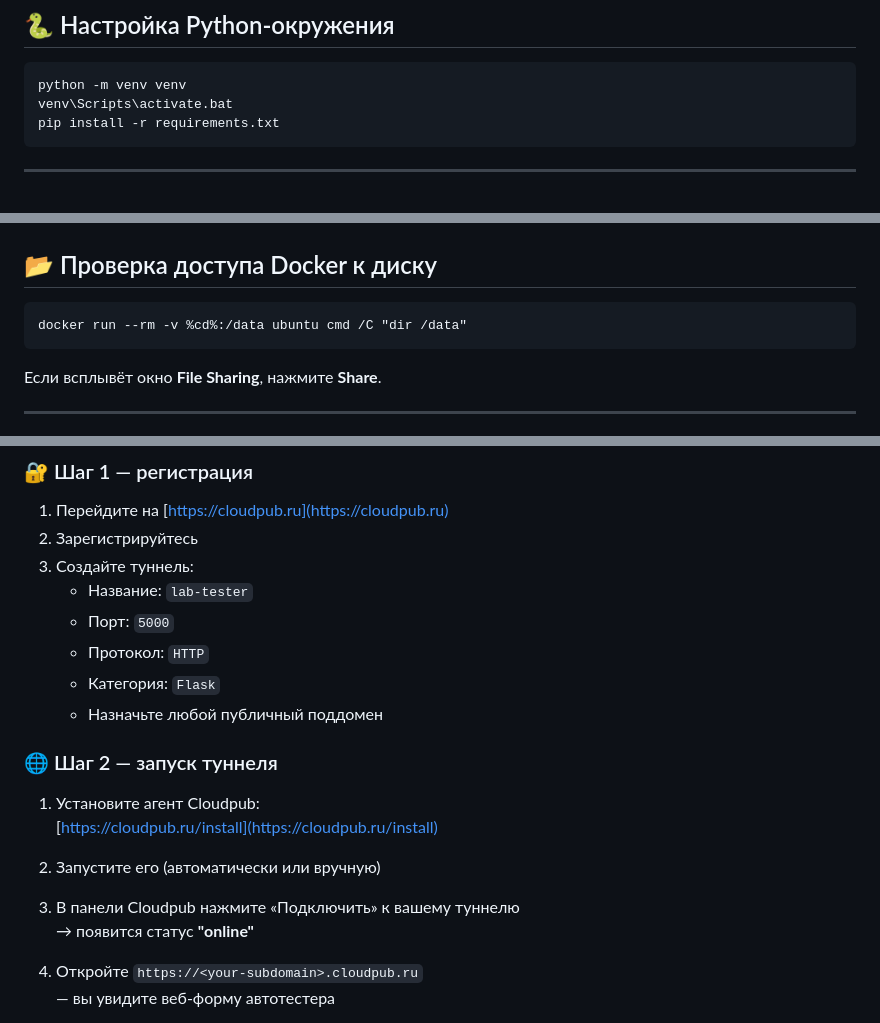
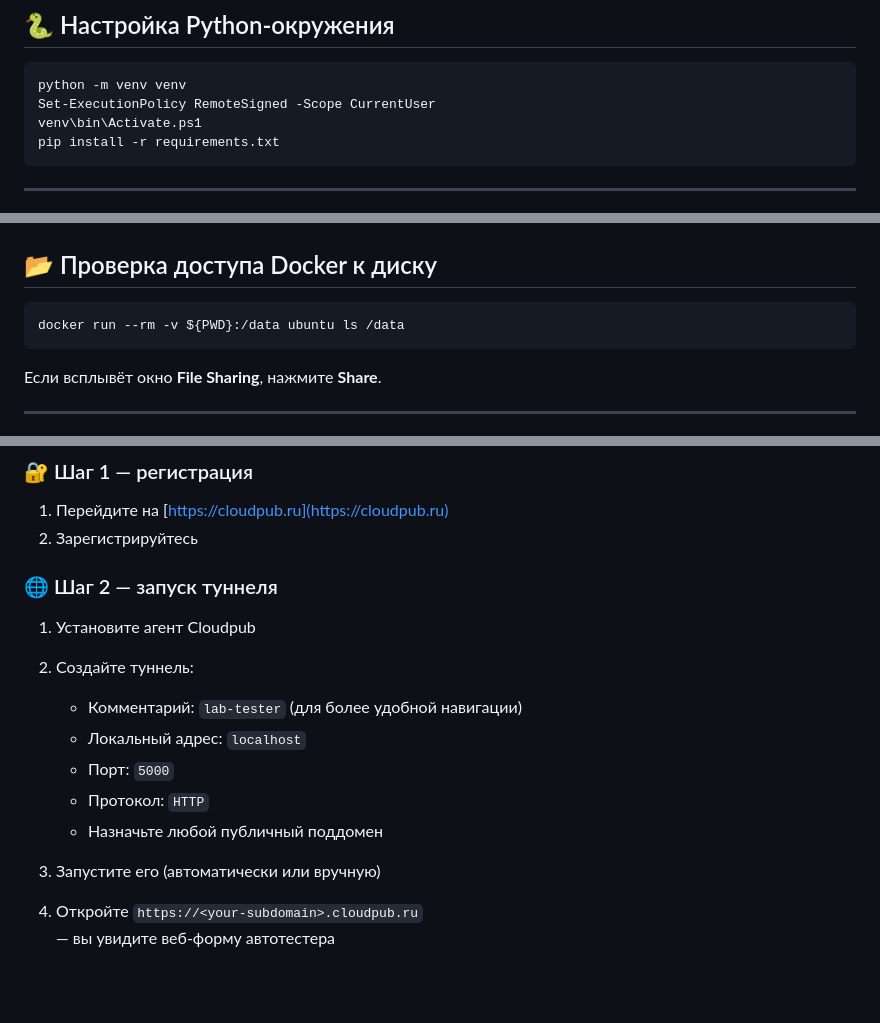
Before and after one commit to tim-brich/https-github.com-tim-brich-lab-tester, a Markdown page: README.md, 3 parts joined by grey strips. Drawn GitHub-style; blank space fills up the shorter version.

````diff
--- a/README.md
+++ b/README.md
@@ -66,7 +66,8 @@ cd lab-tester
 
 ```cmd
 python -m venv venv
-venv\Scripts\activate.bat
+Set-ExecutionPolicy RemoteSigned -Scope CurrentUser
+venv\bin\Activate.ps1
 pip install -r requirements.txt
 ```
 
@@ -85,7 +86,7 @@ docker build -t autotester_project-sandbox .
 ## 📂 Проверка доступа Docker к диску
 
 ```cmd
-docker run --rm -v %cd%:/data ubuntu cmd /C "dir /data"
+docker run --rm -v ${PWD}:/data ubuntu ls /data
 ```
 
 Если всплывёт окно **File Sharing**, нажмите **Share**.
@@ -183,22 +184,19 @@ Docker-образ пересобирать **не нужно**.
 
 1. Перейдите на [https://cloudpub.ru](https://cloudpub.ru)
 2. Зарегистрируйтесь
-3. Создайте туннель:
-   - Название: `lab-tester`
-   - Порт: `5000`
-   - Протокол: `HTTP`
-   - Категория: `Flask`
-   - Назначьте любой публичный поддомен
 
 ### 🌐 Шаг 2 — запуск туннеля
 
-1. Установите агент Cloudpub:
-   [https://cloudpub.ru/install](https://cloudpub.ru/install)
+1. Установите агент Cloudpub
 
-2. Запустите его (автоматически или вручную)
+2. Создайте туннель:
+   - Комментарий: `lab-tester` (для более удобной навигации)
+   - Локальный адрес: `localhost`
+   - Порт: `5000`
+   - Протокол: `HTTP`
+   - Назначьте любой публичный поддомен
 
-3. В панели Cloudpub нажмите «Подключить» к вашему туннелю
-   → появится статус **"online"**
+3. Запустите его (автоматически или вручную)
 
 4. Откройте `https://<your-subdomain>.cloudpub.ru`
    — вы увидите веб-форму автотестера
````
